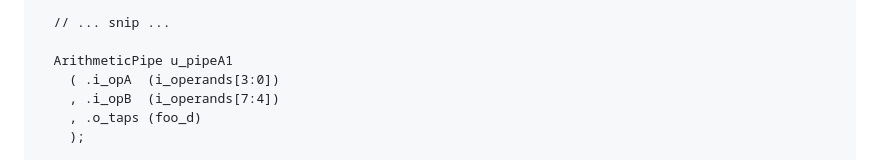
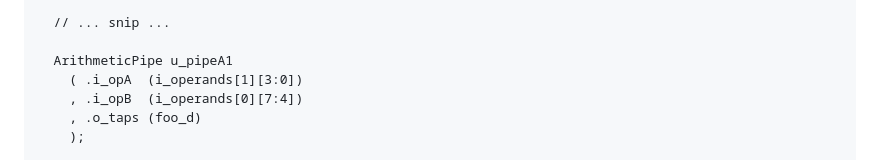
Before and after one commit to DaveMcEwan/SemVerSoC, a Markdown page: SemVerSoC.md, the part around the change. Drawn GitHub-style.

Commit message:
Correction to indexing of `i_operands` in SystemVerilog example.

```diff
--- a/SemVerSoC.md
+++ b/SemVerSoC.md
@@ -155,8 +155,8 @@ module Alu
   // ... snip ...
 
   ArithmeticPipe u_pipeA1
-    ( .i_opA  (i_operands[3:0])
-    , .i_opB  (i_operands[7:4])
+    ( .i_opA  (i_operands[1][3:0])
+    , .i_opB  (i_operands[0][7:4])
     , .o_taps (foo_d)
     );
 
```
